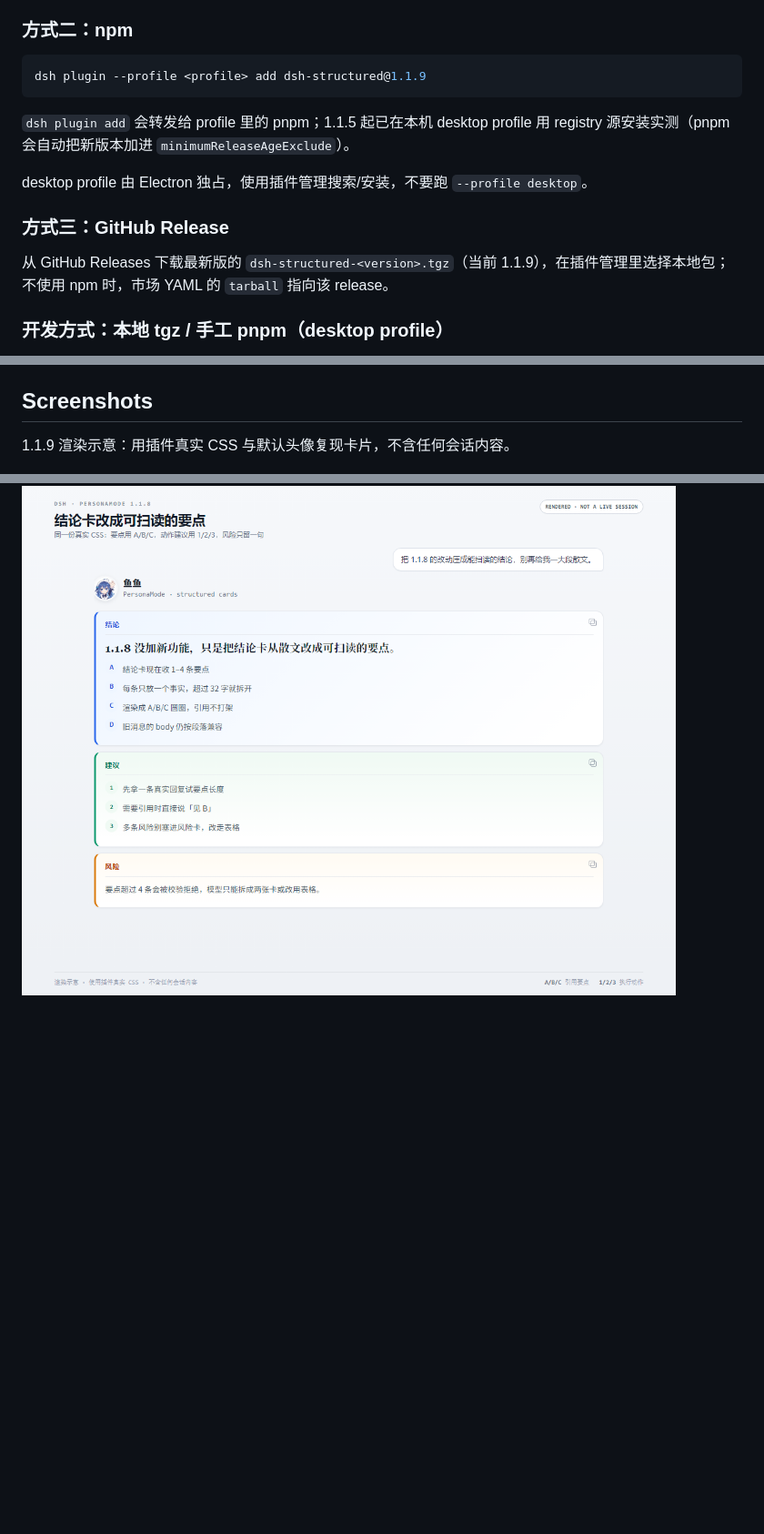
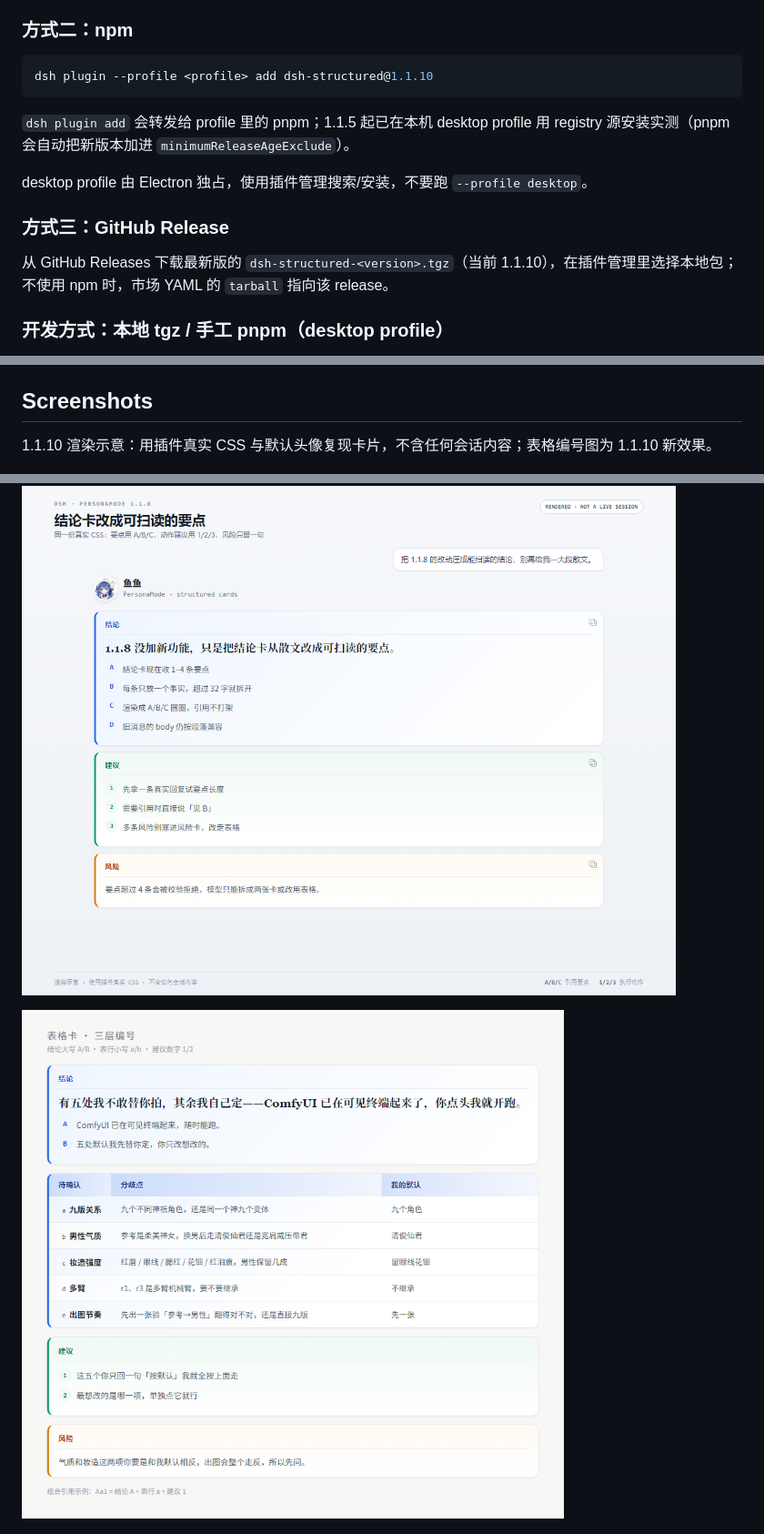
Before and after one commit to feigo313/dsh-structured, a Markdown page: README.md, 3 parts joined by grey strips. Shown at 91% size. GitHub-like rendering; pictures changed too: assets/screenshots/12-layered-index.png (added); blank space fills up the shorter version.

Commit message:
release: 1.1.10

````diff
--- a/README.md
+++ b/README.md
@@ -34,7 +34,7 @@ node scripts/desktop-check.mjs
 ### 方式二：npm
 
 ```powershell
-dsh plugin --profile <profile> add dsh-structured@1.1.9
+dsh plugin --profile <profile> add dsh-structured@1.1.10
 ```
 
 `dsh plugin add` 会转发给 profile 里的 pnpm；1.1.5 起已在本机 desktop profile 用 registry 源安装实测（pnpm 会自动把新版本加进 `minimumReleaseAgeExclude`）。
@@ -43,7 +43,7 @@ desktop profile 由 Electron 独占，使用插件管理搜索/安装，不要
 
 ### 方式三：GitHub Release
 
-从 GitHub Releases 下载最新版的 `dsh-structured-<version>.tgz`（当前 1.1.9），在插件管理里选择本地包；不使用 npm 时，市场 YAML 的 `tarball` 指向该 release。
+从 GitHub Releases 下载最新版的 `dsh-structured-<version>.tgz`（当前 1.1.10），在插件管理里选择本地包；不使用 npm 时，市场 YAML 的 `tarball` 指向该 release。
 
 ### 开发方式：本地 tgz / 手工 pnpm（desktop profile）
 
@@ -134,9 +134,11 @@ Phase 2 已落地 2.1–2.4：卡片类型（结论/判断/指标/风险/下一
 
 ## Screenshots
 
-1.1.9 渲染示意：用插件真实 CSS 与默认头像复现卡片，不含任何会话内容。
+1.1.10 渲染示意：用插件真实 CSS 与默认头像复现卡片，不含任何会话内容；表格编号图为 1.1.10 新效果。
 
 ![结论卡要点列表](assets/screenshots/01-title-card.png)
+
+![表格卡三层编号：结论 A/B、表行 a/b、建议 1/2](assets/screenshots/12-layered-index.png)
 
 ![明色主题与表格](assets/screenshots/09-theme-light.png)
 
````
Also changed, not shown: other parts of README.md (+1 -1 lines), CHANGELOG.md (+8 -0 lines), docs/ACCEPTANCE-1.0.0.md (+3 -1 lines), 10 other files.
